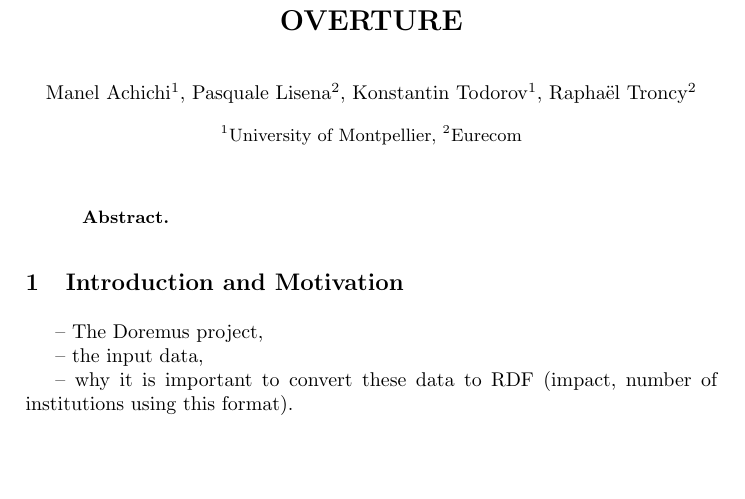
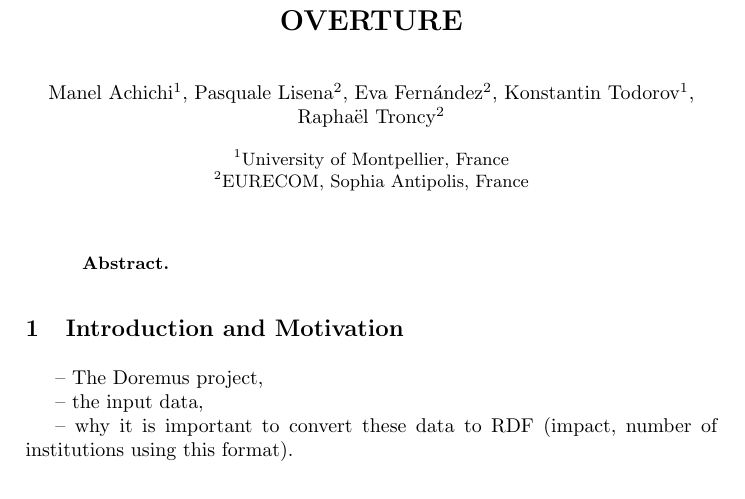
Before and after one commit to DOREMUS-ANR/doremus-papers, a LaTeX paper (iswc2016pd/iswc2016.tex): part of the page, cut so that both start at the same text, the shorter picture padded with empty space. Compiled offline with pdfLaTeX.

Commit message:
Add Eva as co-author if we are presenting her work on the web app

```diff
--- a/iswc2016pd/iswc2016.tex
+++ b/iswc2016pd/iswc2016.tex
@@ -21,9 +21,9 @@
 
 \titlerunning{OVERTURE}
 
-\author{Manel Achichi$^1$, Pasquale Lisena$^2$, Konstantin Todorov$^1$, Rapha\"{e}l Troncy$^2$}
+\author{Manel Achichi$^1$, Pasquale Lisena$^2$, Eva Fern\'{a}ndez$^2$, Konstantin Todorov$^1$, Rapha\"{e}l Troncy$^2$}
 \authorrunning{Achichi \textit{et al.}}
-\institute{$^1$University of Montpellier, $^2$Eurecom}
+\institute{$^1$University of Montpellier, France\\ $^2$EURECOM, Sophia Antipolis, France}
 
 \maketitle
 
```
